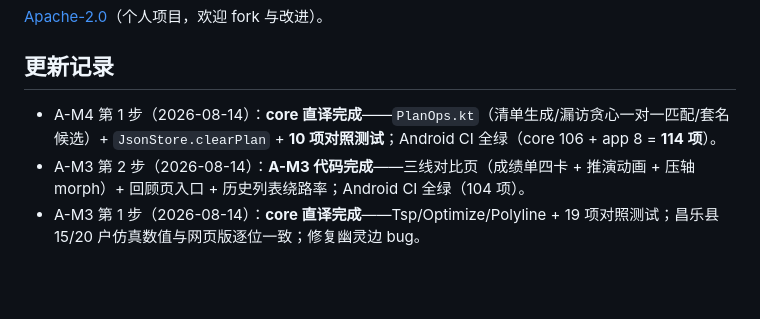
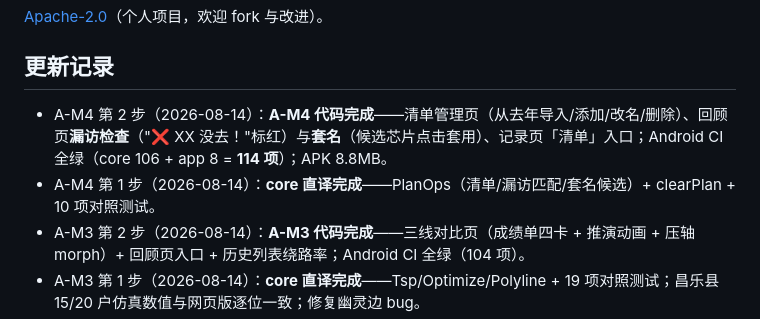
Before and after one commit to ChenChen913/baibai, a Markdown page: README.md, the part around the change. Drawn GitHub-style; blank space fills up the shorter version.

Commit message:
docs: A-M4 第2步变更记录（A-M4 代码完成）

```diff
--- a/README.md
+++ b/README.md
@@ -48,7 +48,8 @@ npm test         # vitest 单元测试（111 项）
 
 ## 更新记录
 
-- A-M4 第 1 步（2026-08-14）：**core 直译完成**——`PlanOps.kt`（清单生成/漏访贪心一对一匹配/套名候选）+ `JsonStore.clearPlan` + **10 项对照测试**；Android CI 全绿（core 106 + app 8 = **114 项**）。
+- A-M4 第 2 步（2026-08-14）：**A-M4 代码完成**——清单管理页（从去年导入/添加/改名/删除）、回顾页**漏访检查**（"❌ XX 没去！"标红）与**套名**（候选芯片点击套用）、记录页「清单」入口；Android CI 全绿（core 106 + app 8 = **114 项**）；APK 8.8MB。
+- A-M4 第 1 步（2026-08-14）：**core 直译完成**——PlanOps（清单/漏访匹配/套名候选）+ clearPlan + 10 项对照测试。
 - A-M3 第 2 步（2026-08-14）：**A-M3 代码完成**——三线对比页（成绩单四卡 + 推演动画 + 压轴 morph）+ 回顾页入口 + 历史列表绕路率；Android CI 全绿（104 项）。
 - A-M3 第 1 步（2026-08-14）：**core 直译完成**——Tsp/Optimize/Polyline + 19 项对照测试；昌乐县 15/20 户仿真数值与网页版逐位一致；修复幽灵边 bug。
 - A-M2 第 2 步（2026-08-14）：**A-M2 代码完成**——历史列表页、回顾页（Canvas 回放动画 + 收拾工具）、页面导航；Android CI 全绿（85 项）。
```
